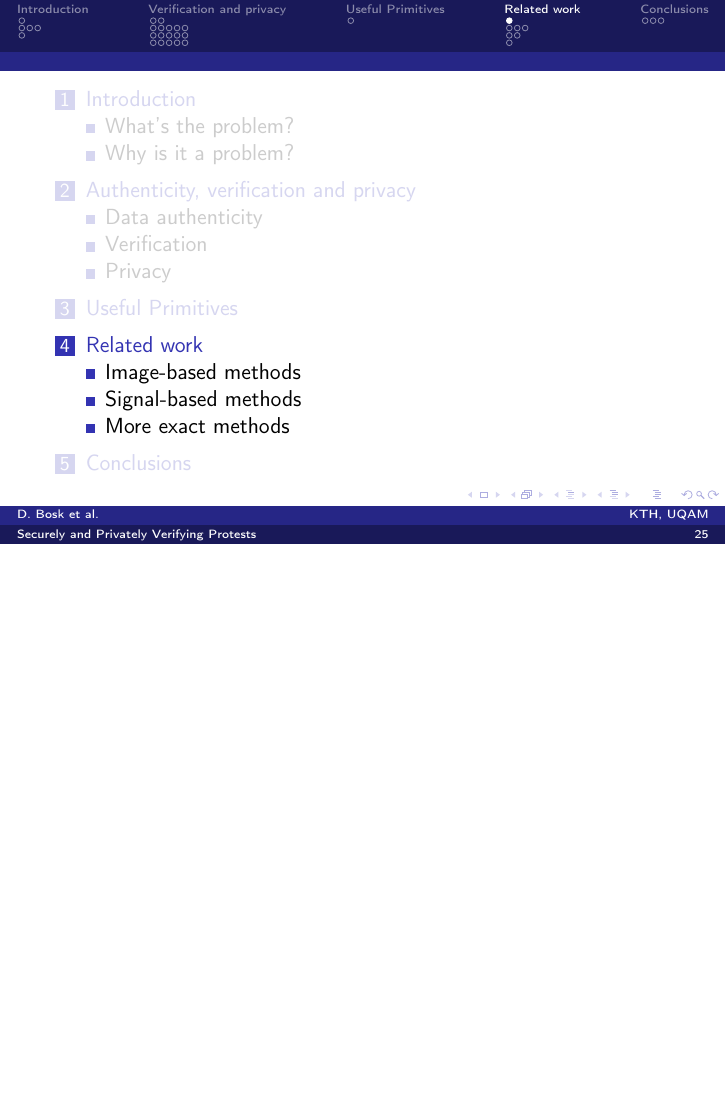
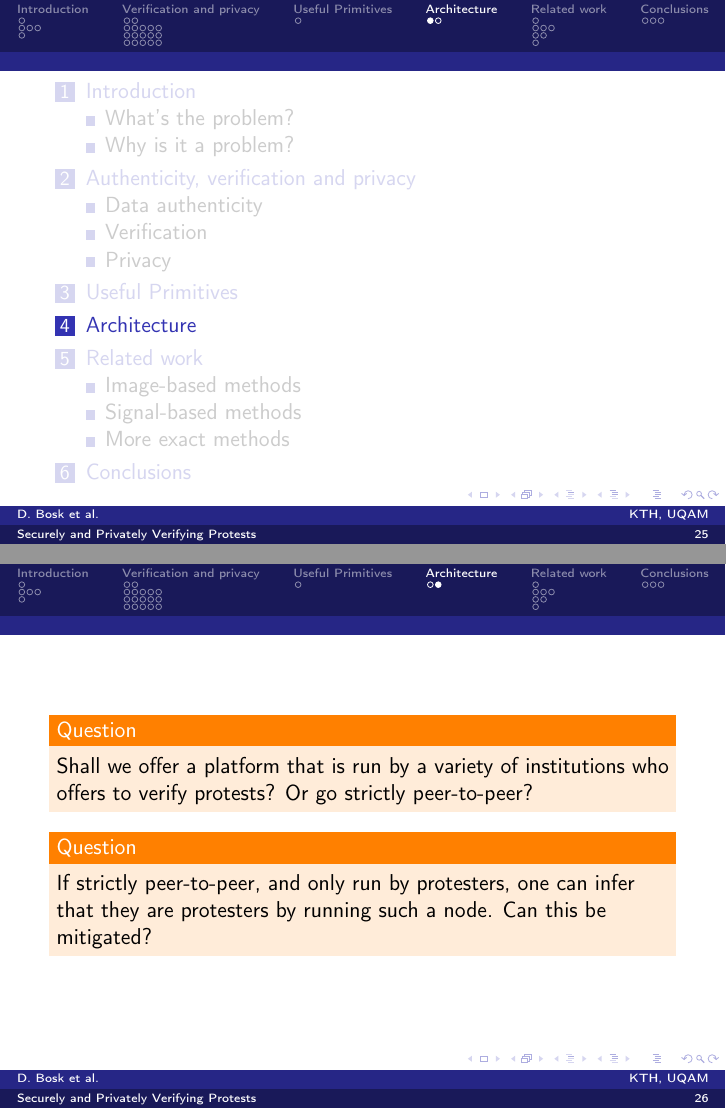
Before and after one commit to dbosk/crocus, LaTeX slides (ProtestVerif-slides.tex, which reads architecture.tex): page 38 of 53 before the commit and pages 38 and 39 of 55 after it, the two joined at a grey line, the shorter picture padded with empty space. Compiled offline with pdfLaTeX; a LaTeX package or settings file that is missing is left out.

Commit message:
Starts discussing architecture

```diff
--- /dev/null
+++ b/architecture.tex
@@ -0,0 +1,15 @@
+\mode*
+\section{Architecture}
+
+\begin{frame}
+  \begin{question}
+    Shall we offer a platform that is run by a variety of institutions who
+    offers to verify protests?
+    Or go strictly peer-to-peer?
+  \end{question}
+  \begin{question}
+    If strictly peer-to-peer, and only run by protesters, one can infer that
+    they are protesters by running such a node.
+    Can this be mitigated?
+  \end{question}
+\end{frame}
```
Also changed, not shown: contents.tex (+2 -0 lines), Makefile.
